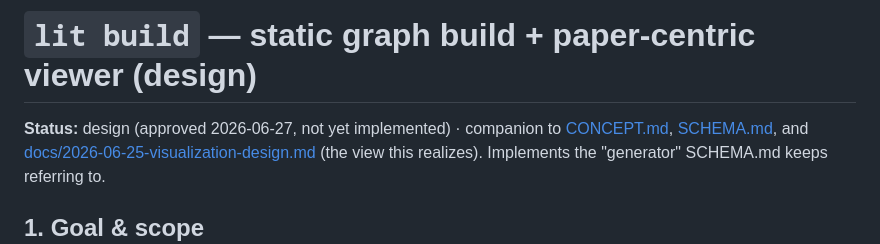
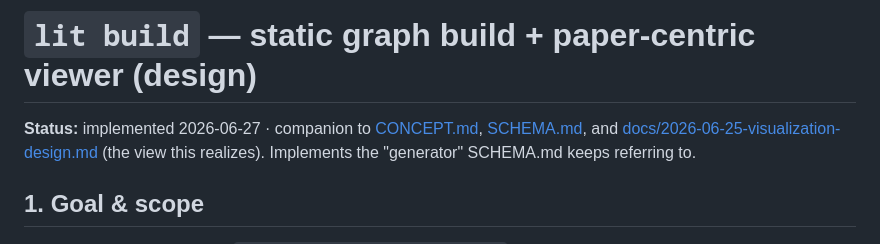
Before and after one commit to ArturRuppel/literature_graph, a Markdown page: docs/2026-06-27-litgraph-static-build-design.md, the part around the change. Drawn GitHub-style.

```diff
--- a/docs/2026-06-27-litgraph-static-build-design.md
+++ b/docs/2026-06-27-litgraph-static-build-design.md
@@ -1,6 +1,6 @@
 # `lit build` — static graph build + paper-centric viewer (design)
 
-**Status:** design (approved 2026-06-27, not yet implemented) · companion to
+**Status:** implemented 2026-06-27 · companion to
 [CONCEPT.md](../CONCEPT.md), [SCHEMA.md](../SCHEMA.md), and
 [docs/2026-06-25-visualization-design.md](2026-06-25-visualization-design.md) (the view this
 realizes). Implements the "generator" SCHEMA.md keeps referring to.
```
Also changed, not shown: CLAUDE.md (+4 -0 lines).
